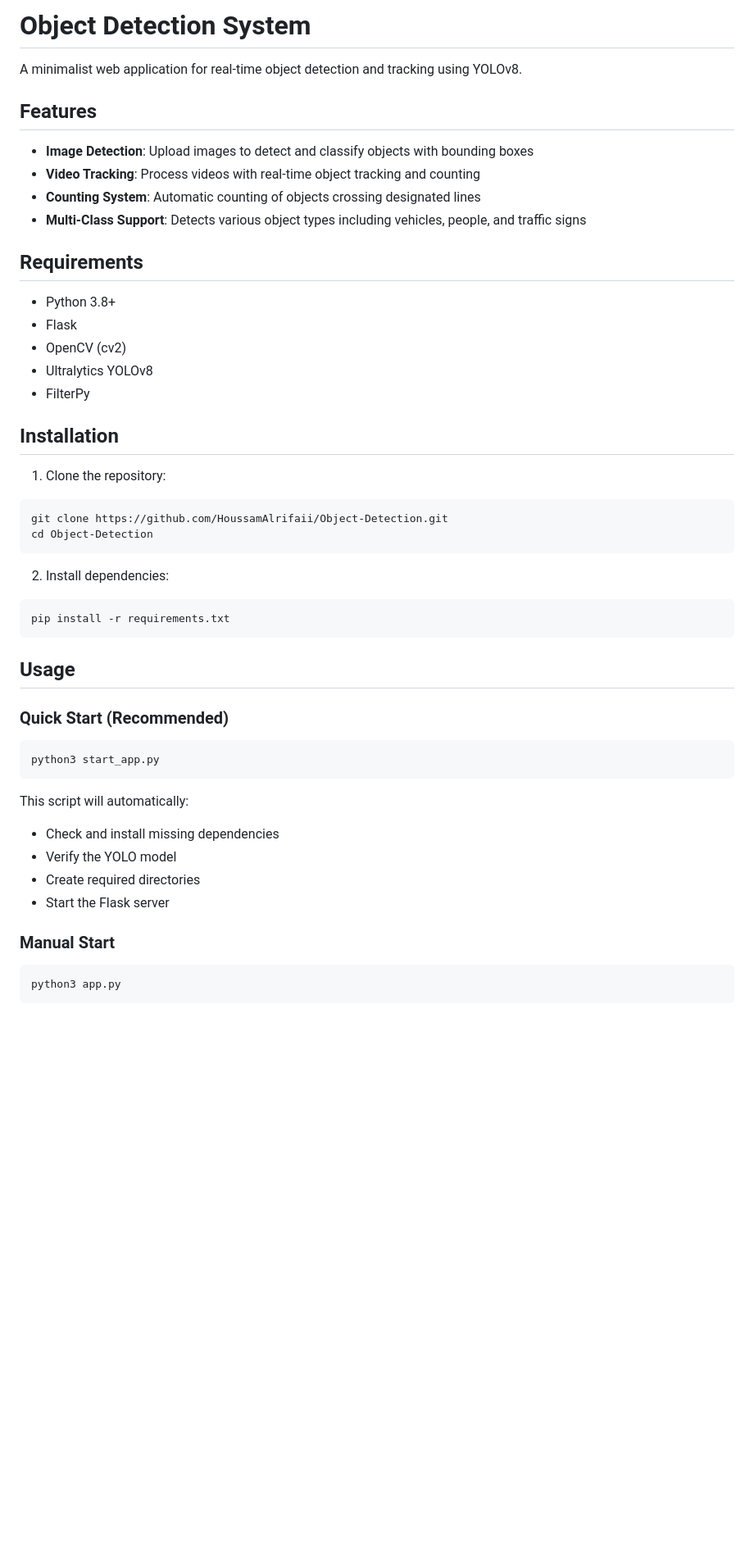
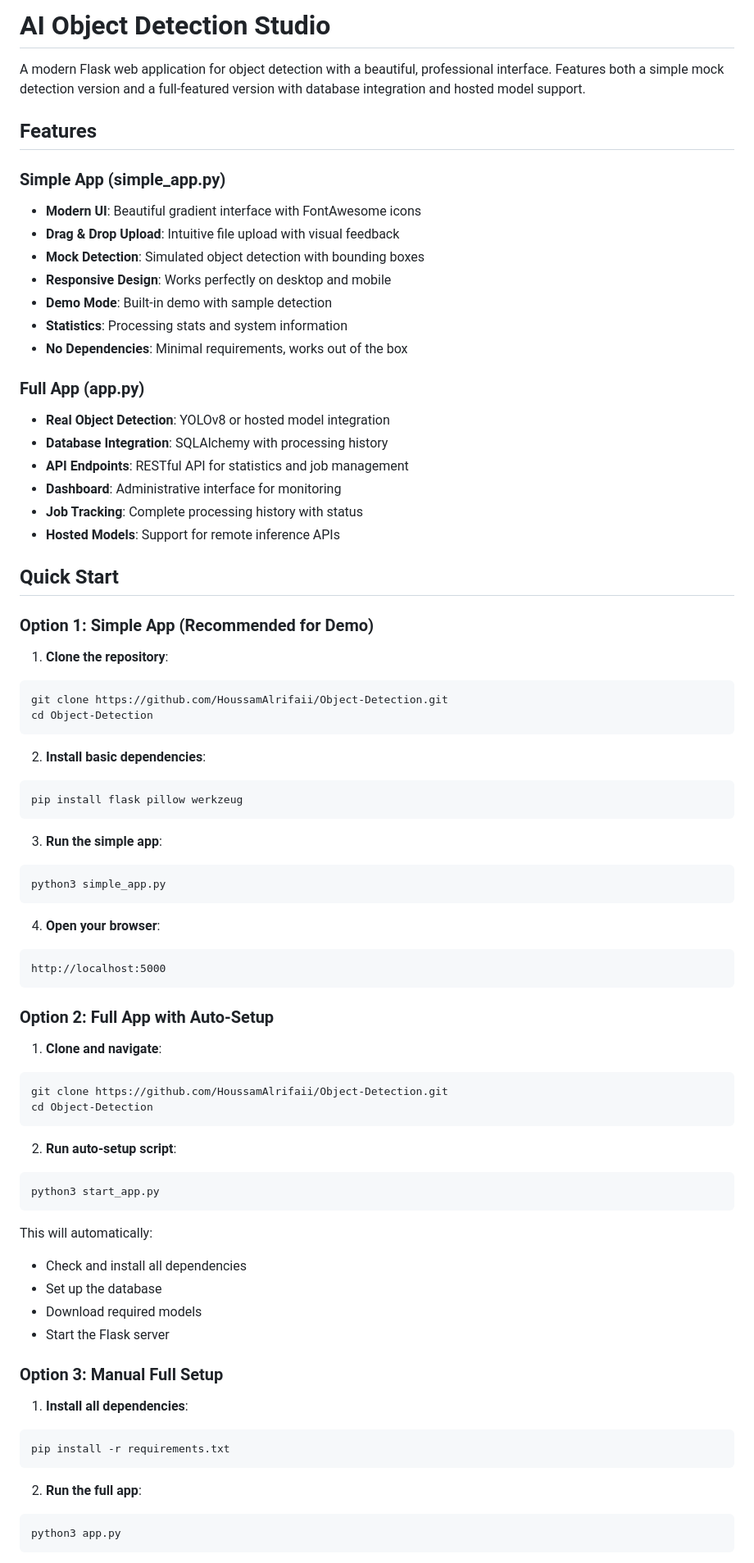
Before and after one commit to HoussamAlrifaii/Object-Detection, a Markdown page: README.md, the part around one of its changes. Shown at 82% size. GitHub-like rendering; blank space fills up the shorter version.

````diff
--- a/README.md
+++ b/README.md
@@ -1,48 +1,78 @@
-# Object Detection System
+# AI Object Detection Studio
 
-A minimalist web application for real-time object detection and tracking using YOLOv8.
+A modern Flask web application for object detection with a beautiful, professional interface. Features both a simple mock detection version and a full-featured version with database integration and hosted model support.
 
 ## Features
 
-- **Image Detection**: Upload images to detect and classify objects with bounding boxes
-- **Video Tracking**: Process videos with real-time object tracking and counting
-- **Counting System**: Automatic counting of objects crossing designated lines
-- **Multi-Class Support**: Detects various object types including vehicles, people, and traffic signs
+### Simple App (simple_app.py)
+- **Modern UI**: Beautiful gradient interface with FontAwesome icons
+- **Drag & Drop Upload**: Intuitive file upload with visual feedback
+- **Mock Detection**: Simulated object detection with bounding boxes
+- **Responsive Design**: Works perfectly on desktop and mobile
+- **Demo Mode**: Built-in demo with sample detection
+- **Statistics**: Processing stats and system information
+- **No Dependencies**: Minimal requirements, works out of the box
 
-## Requirements
+### Full App (app.py)
+- **Real Object Detection**: YOLOv8 or hosted model integration
+- **Database Integration**: SQLAlchemy with processing history
+- **API Endpoints**: RESTful API for statistics and job management
+- **Dashboard**: Administrative interface for monitoring
+- **Job Tracking**: Complete processing history with status
+- **Hosted Models**: Support for remote inference APIs
 
-- Python 3.8+
-- Flask
-- OpenCV (cv2)
-- Ultralytics YOLOv8
-- FilterPy
+## Quick Start
 
-## Installation
+### Option 1: Simple App (Recommended for Demo)
 
-1. Clone the repository:
+1. **Clone the repository**:
 ```bash
 git clone https://github.com/HoussamAlrifaii/Object-Detection.git
 cd Object-Detection
 ```
 
-2. Install dependencies:
+2. **Install basic dependencies**:
+```bash
+pip install flask pillow werkzeug
+```
+
+3. **Run the simple app**:
+```bash
+python3 simple_app.py
+```
+
+4. **Open your browser**:
+```
+http://localhost:5000
+```
+
+### Option 2: Full App with Auto-Setup
+
+1. **Clone and navigate**:
+```bash
+git clone https://github.com/HoussamAlrifaii/Object-Detection.git
+cd Object-Detection
+```
+
+2. **Run auto-setup script**:
+```bash
+python3 start_app.py
+```
+
+This will automatically:
+- Check and install all dependencies
+- Set up the database
+- Download required models
+- Start the Flask server
+
+### Option 3: Manual Full Setup
+
+1. **Install all dependencies**:
 ```bash
 pip install -r requirements.txt
 ```
 
-## Usage
-
-### Quick Start (Recommended)
-```bash
-python3 start_app.py
-```
-This script will automatically:
-- Check and install missing dependencies
-- Verify the YOLO model
-- Create required directories
-- Start the Flask server
-
-### Manual Start
+2. **Run the full app**:
 ```bash
 python3 app.py
 ```
````
Also changed, not shown: other parts of README.md (+143 -52 lines).
